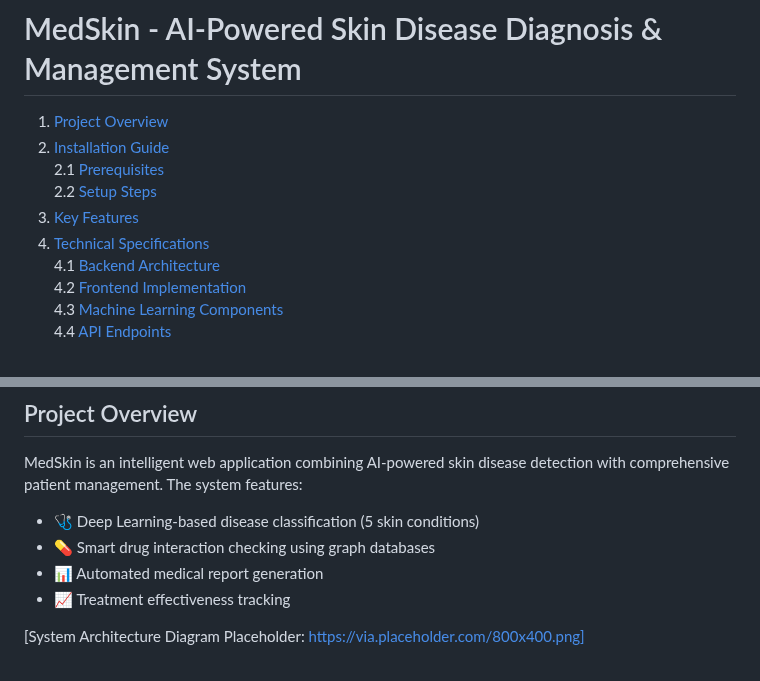
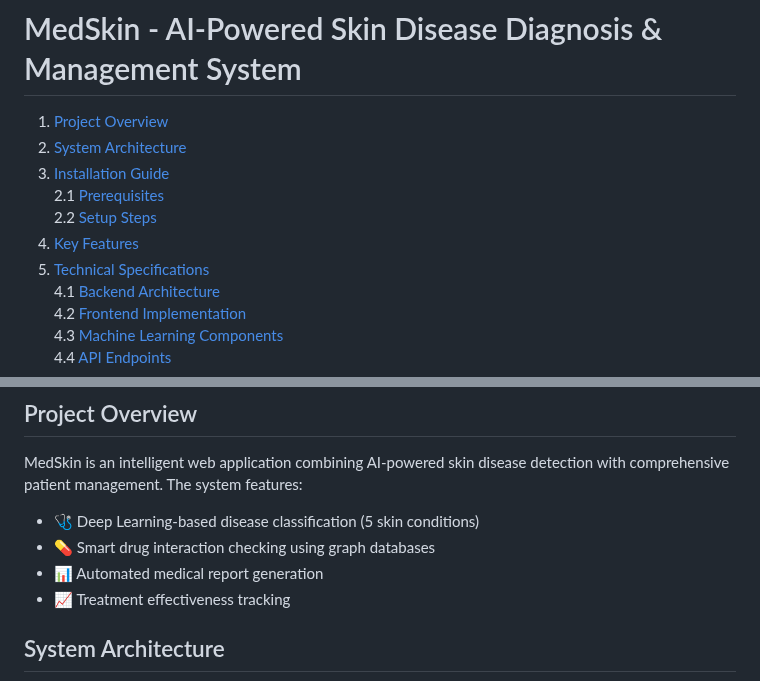
Before and after one commit to HazimMT/MedSkin, a Markdown page: README.md, 2 parts joined by grey strips. Drawn GitHub-style.

```diff
--- a/README.md
+++ b/README.md
@@ -1,11 +1,12 @@
 # MedSkin - AI-Powered Skin Disease Diagnosis & Management System
 
 1. [Project Overview](#project-overview)
-2. [Installation Guide](#installation-guide)
+2. [System Architecture](#system-architecture)
+3. [Installation Guide](#installation-guide)
    2.1 [Prerequisites](#prerequisites)
    2.2 [Setup Steps](#setup-steps)
-3. [Key Features](#key-features)
-4. [Technical Specifications](#technical-specifications)
+4. [Key Features](#key-features)
+5. [Technical Specifications](#technical-specifications)
    4.1 [Backend Architecture](#backend-architecture)
    4.2 [Frontend Implementation](#frontend-implementation)
    4.3 [Machine Learning Components](#machine-learning-components)
@@ -27,5 +28,5 @@ MedSkin is an intelligent web application combining AI-powered skin disease dete
 - 📊 Automated medical report generation
 - 📈 Treatment effectiveness tracking
 
-[System Architecture Diagram Placeholder: https://via.placeholder.com/800x400.png]
+## System Architecture
 
```
Also changed, not shown: other parts of README.md (+18 -1 lines).
